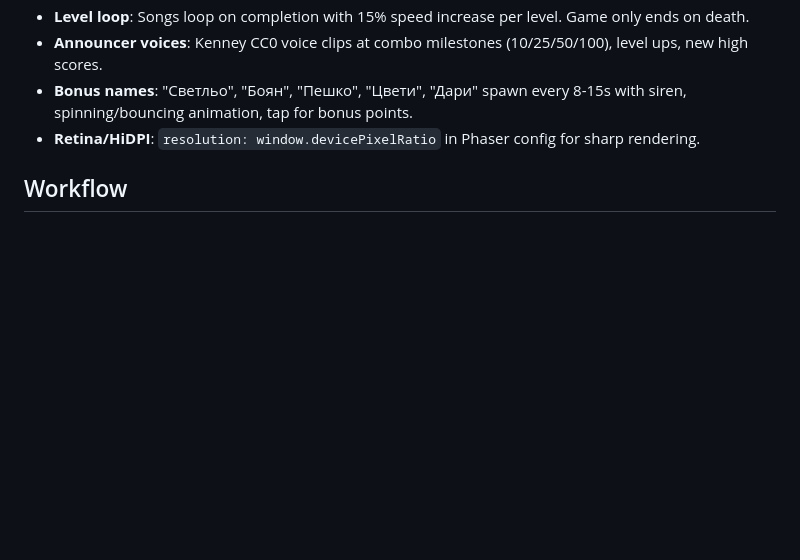
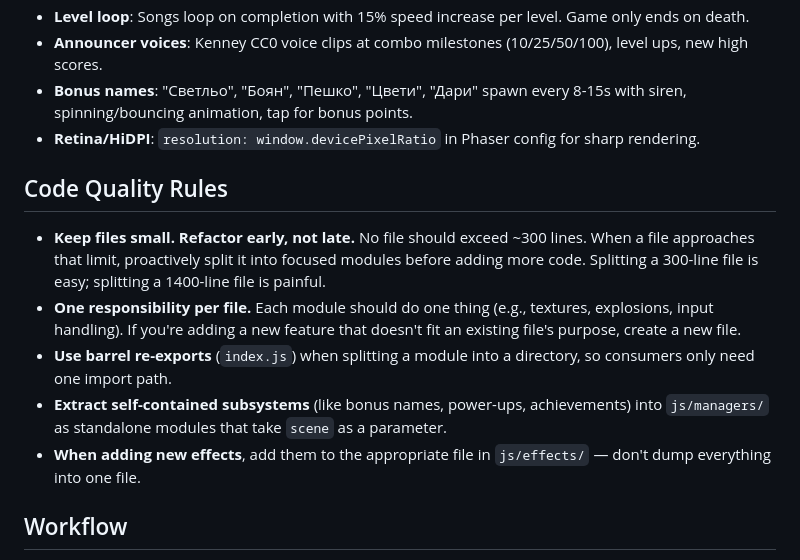
Before and after one commit to jubotho/boyan-tiles-v1, a Markdown page: CLAUDE.md, the part around the change. GitHub-like rendering; blank space fills up the shorter version.

Commit message:
Add code quality rules to CLAUDE.md: refactor early, keep files small
Co-Authored-By: Claude Opus 4.6 <noreply@anthropic.com>

```diff
--- a/CLAUDE.md
+++ b/CLAUDE.md
@@ -58,6 +58,14 @@ audio/music/                    - 3 MP3 music tracks (electronic/techno, CC0)
 - **Announcer voices**: Kenney CC0 voice clips at combo milestones (10/25/50/100), level ups, new high scores.
 - **Bonus names**: "Светльо", "Боян", "Пешко", "Цвети", "Дари" spawn every 8-15s with siren, spinning/bouncing animation, tap for bonus points.
 - **Retina/HiDPI**: `resolution: window.devicePixelRatio` in Phaser config for sharp rendering.
+
+## Code Quality Rules
+
+- **Keep files small. Refactor early, not late.** No file should exceed ~300 lines. When a file approaches that limit, proactively split it into focused modules before adding more code. Splitting a 300-line file is easy; splitting a 1400-line file is painful.
+- **One responsibility per file.** Each module should do one thing (e.g., textures, explosions, input handling). If you're adding a new feature that doesn't fit an existing file's purpose, create a new file.
+- **Use barrel re-exports** (`index.js`) when splitting a module into a directory, so consumers only need one import path.
+- **Extract self-contained subsystems** (like bonus names, power-ups, achievements) into `js/managers/` as standalone modules that take `scene` as a parameter.
+- **When adding new effects**, add them to the appropriate file in `js/effects/` — don't dump everything into one file.
 
 ## Workflow
 
```
